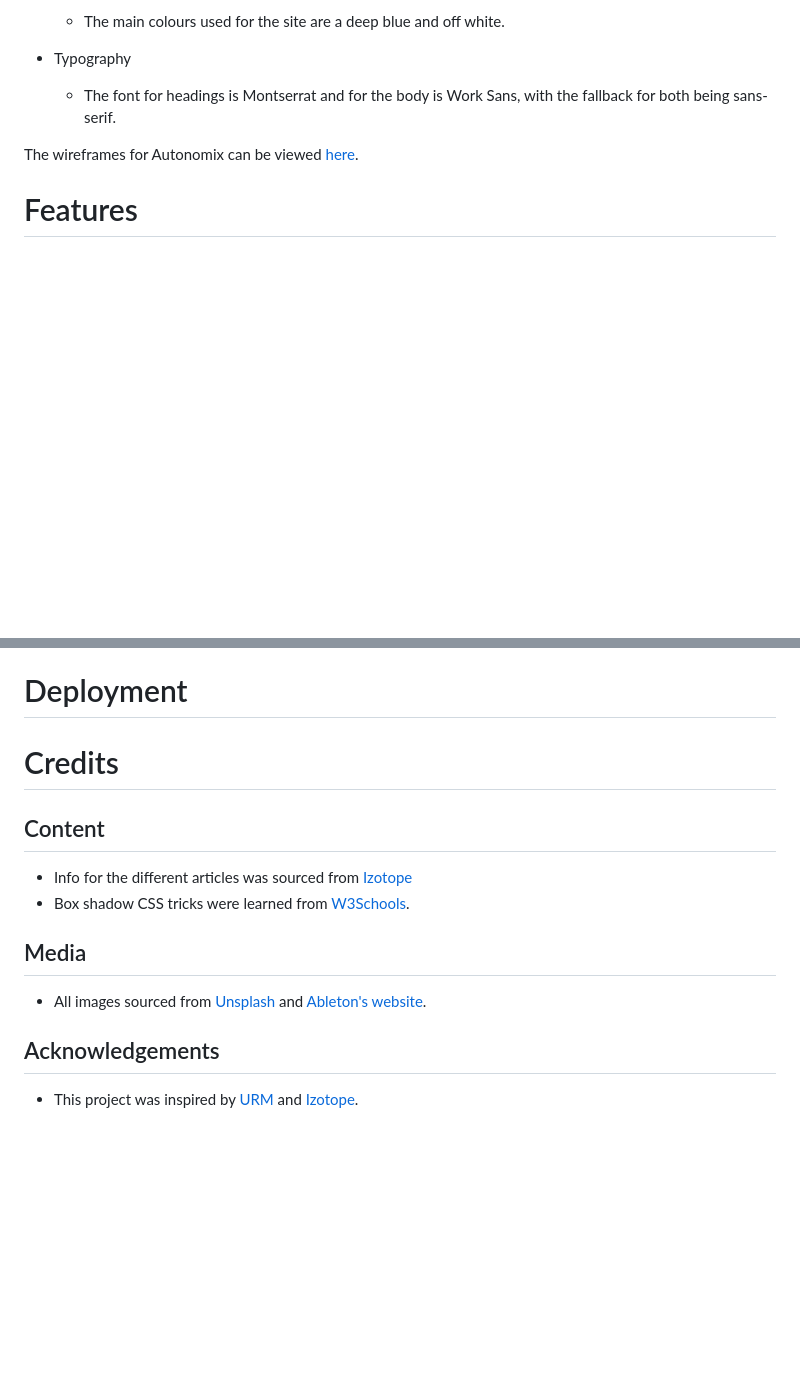
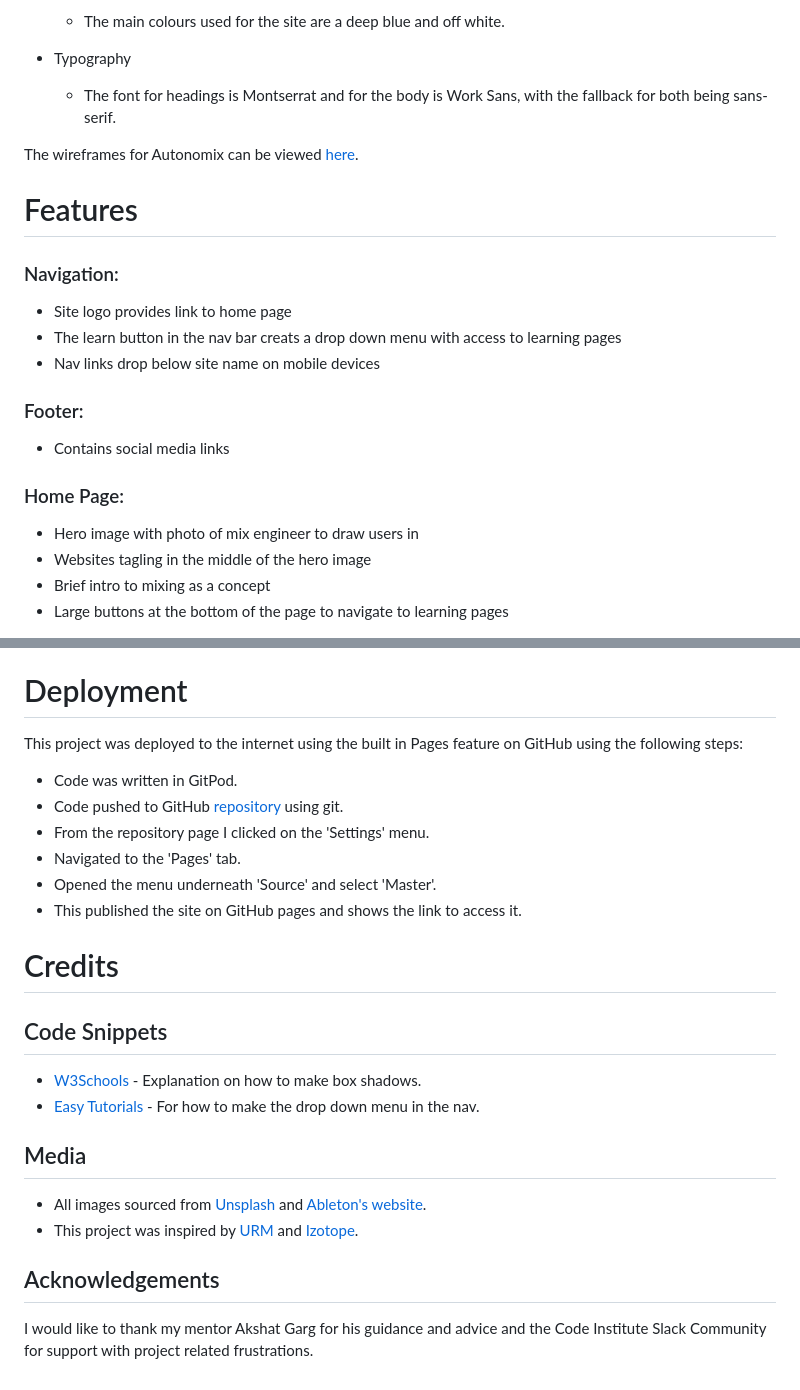
Before and after one commit to hollownotempty/autonomix_project_1, a Markdown page: README.md, 2 parts joined by grey strips. Drawn GitHub-style; blank space fills up the shorter version.

```diff
--- a/README.md
+++ b/README.md
@@ -36,3 +61,17 @@ The wireframes for Autonomix can be viewed [here](https://www.dropbox.com/s/2ybo
 
 # Features
 
+### Navigation:
+- Site logo provides link to home page
+- The learn button in the nav bar creats a drop down menu with access to learning pages
+- Nav links drop below site name on mobile devices
+
+### Footer:
+- Contains social media links
+
+### Home Page:
+- Hero image with photo of mix engineer to draw users in
+- Websites tagling in the middle of the hero image
+- Brief intro to mixing as a concept
+- Large buttons at the bottom of the page to navigate to learning pages
+
@@ -67,17 +134,27 @@ Simple testing was done by viewing the site across different browsers and device
 
 # Deployment
 
+This project was deployed to the internet using the built in Pages feature on GitHub using the following steps:
+
+   - Code was written in GitPod.
+   - Code pushed to GitHub [repository](https://github.com/hollownotempty/autonomix_project_1) using git.
+   - From the repository page I clicked on the 'Settings' menu.
+   - Navigated to the 'Pages' tab.
+   - Opened the menu underneath 'Source' and select 'Master'.
+   - This published the site on GitHub pages and shows the link to access it.
+
 # Credits
 
-## Content
+## Code Snippets
 
-- Info for the different articles was sourced from [Izotope](https://www.izotope.com/en/learn.html)
-- Box shadow CSS tricks were learned from [W3Schools](https://www.w3schools.com/cssref/css3_pr_box-shadow.asp).
+- [W3Schools](https://www.w3schools.com/cssref/css3_pr_box-shadow.asp) - Explanation on how to make box shadows.
+- [Easy Tutorials](https://www.youtube.com/watch?v=wHFflWvii3M&t=814s) - For how to make the drop down menu in the nav.
 
 ## Media
 
 - All images sourced from [Unsplash](https://unsplash.com/) and [Ableton's website](https://ableton.com).
+- This project was inspired by [URM](https://urm.academy/) and [Izotope](https://www.izotope.com/en/learn.html).
 
 ## Acknowledgements
 
-- This project was inspired by [URM](https://urm.academy/) and [Izotope](https://www.izotope.com/en/learn.html).
+I would like to thank my mentor Akshat Garg for his guidance and advice and the Code Institute Slack Community for support with project related frustrations.
```
Also changed, not shown: other parts of README.md (+77 -24 lines), TESTING.md (added, +15 -0 lines), screenshots/contact_page.png (added), 5 other files.
